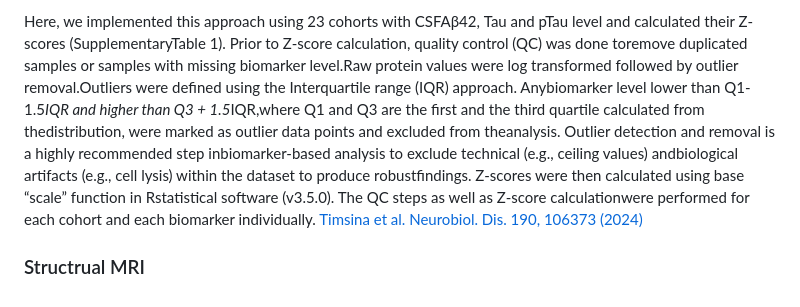
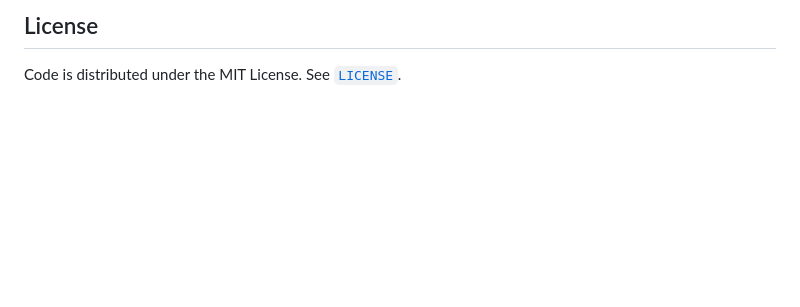
Before and after one commit to AndrewsLabUCSF/ADNI-BioAge, a Markdown page: README.md, the part around one of its changes. Rendered like a GitHub page; blank space fills up the shorter version.

```diff
--- a/README.md
+++ b/README.md
@@ -54,4 +59,4 @@ Co-calibrated cogntive domain scores [Mukherjee et al. Neuropsychology. 2023 May
 
-Here, we implemented this approach using 23 cohorts with CSFAβ42, Tau and pTau level and calculated their Z-scores (SupplementaryTable 1). Prior to Z-score calculation, quality control (QC) was done toremove duplicated samples or samples with missing biomarker level.Raw protein values were log transformed followed by outlier removal.Outliers were defined using the Interquartile range (IQR) approach. Anybiomarker level lower than Q1-1.5*IQR and higher than Q3 + 1.5*IQR,where Q1 and Q3 are the first and the third quartile calculated from thedistribution, were marked as outlier data points and excluded from theanalysis. Outlier detection and removal is a highly recommended step inbiomarker-based analysis to exclude technical (e.g., ceiling values) andbiological artifacts (e.g., cell lysis) within the dataset to produce robustfindings. Z-scores were then calculated using base “scale” function in Rstatistical software (v3.5.0). The QC steps as well as Z-score calculationwere performed for each cohort and each biomarker individually. [Timsina et al. Neurobiol. Dis. 190, 106373 (2024)](https://pubmed.ncbi.nlm.nih.gov/38072165/)
+## License
 
-### Structrual MRI
+Code is distributed under the MIT License. See [`LICENSE`](LICENSE).
```
Also changed, not shown: other parts of README.md (+37 -32 lines).
